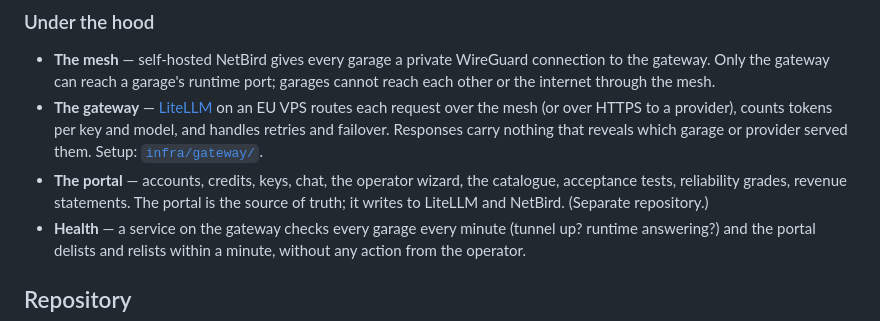
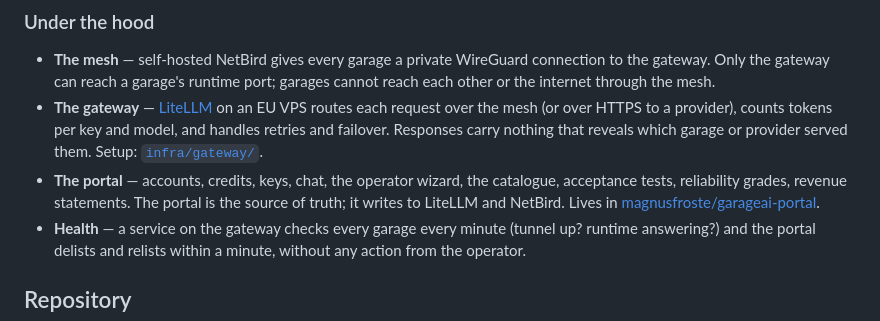
Before and after one commit to magnusfroste/garageai, a Markdown page: README.md, the part around the change. GitHub-like rendering.

Commit message:
README: link the portal repository (garageai-portal)

```diff
--- a/README.md
+++ b/README.md
@@ -47,7 +47,7 @@ through the same API:
 
 - **The mesh** — self-hosted NetBird gives every garage a private WireGuard connection to the gateway. Only the gateway can reach a garage's runtime port; garages cannot reach each other or the internet through the mesh.
 - **The gateway** — [LiteLLM](https://github.com/BerriAI/litellm) on an EU VPS routes each request over the mesh (or over HTTPS to a provider), counts tokens per key and model, and handles retries and failover. Responses carry nothing that reveals which garage or provider served them. Setup: [`infra/gateway/`](infra/gateway/README.md).
-- **The portal** — accounts, credits, keys, chat, the operator wizard, the catalogue, acceptance tests, reliability grades, revenue statements. The portal is the source of truth; it writes to LiteLLM and NetBird. (Separate repository.)
+- **The portal** — accounts, credits, keys, chat, the operator wizard, the catalogue, acceptance tests, reliability grades, revenue statements. The portal is the source of truth; it writes to LiteLLM and NetBird. Lives in [magnusfroste/garageai-portal](https://github.com/magnusfroste/garageai-portal).
 - **Health** — a service on the gateway checks every garage every minute (tunnel up? runtime answering?) and the portal delists and relists within a minute, without any action from the operator.
 
 ## Repository
```
